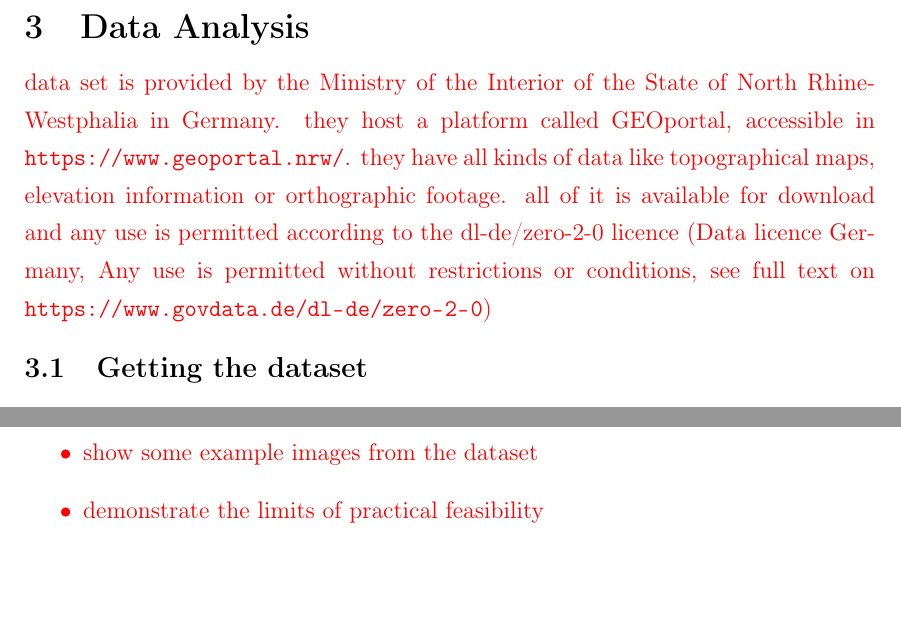
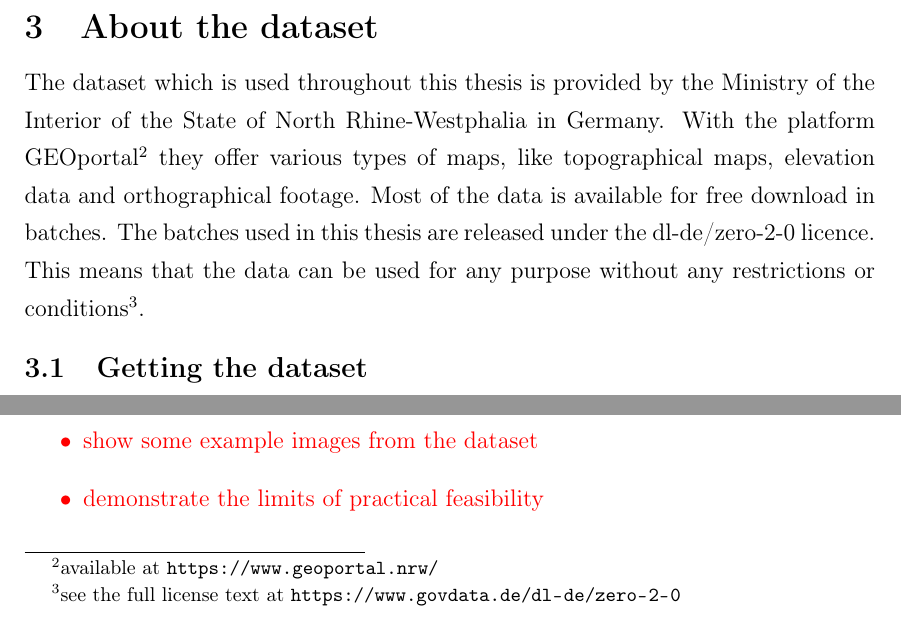
Before and after one commit to karstenkoehler/semantic-segmentation-master-thesis, a LaTeX thesis (latex/thesis.tex, which reads latex/content/data_analysis.tex): two parts of page 20 of 32, joined at a grey line, cut at the place of the change. Compiled offline with pdfLaTeX.

Commit message:
about the dataset

```diff
--- a/latex/content/data_analysis.tex
+++ b/latex/content/data_analysis.tex
@@ -1,7 +1,5 @@
-\section{Data Analysis}
-\WIP{
-data set is provided by the Ministry of the Interior of the State of North Rhine-Westphalia in Germany. they host a platform called GEOportal, accessible in \url{https://www.geoportal.nrw/}. they have all kinds of data like topographical maps, elevation information or orthographic footage. all of it is available for download and any use is permitted according to the dl-de/zero-2-0 licence (Data licence Germany, Any use is permitted without restrictions or conditions, see full text on \url{https://www.govdata.de/dl-de/zero-2-0})
-}
+\section{About the dataset}
+The dataset which is used throughout this thesis is provided by the Ministry of the Interior of the State of North Rhine-Westphalia in Germany. With the platform GEOportal\footnote{available at \url{https://www.geoportal.nrw/}} they offer various types of maps, like topographical maps, elevation data and orthographical footage. Most of the data is available for free download in batches. The batches used in this thesis are released under the dl-de/zero-2-0 licence. This means that the data can be used for any purpose without any restrictions or conditions\footnote{see the full license text at \url{https://www.govdata.de/dl-de/zero-2-0}}.
 
 \subsection{Getting the dataset}
 \WIP{
```
